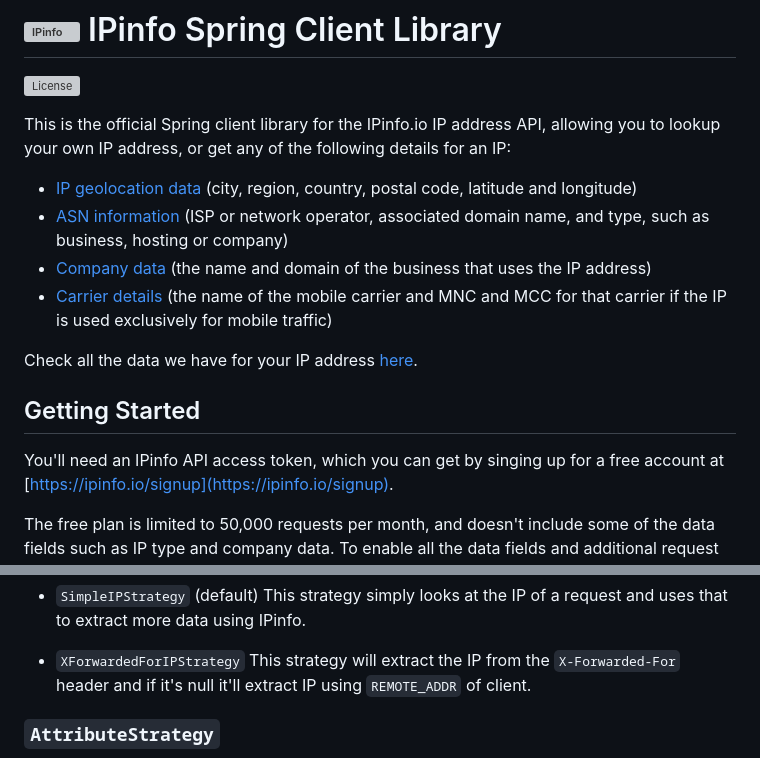
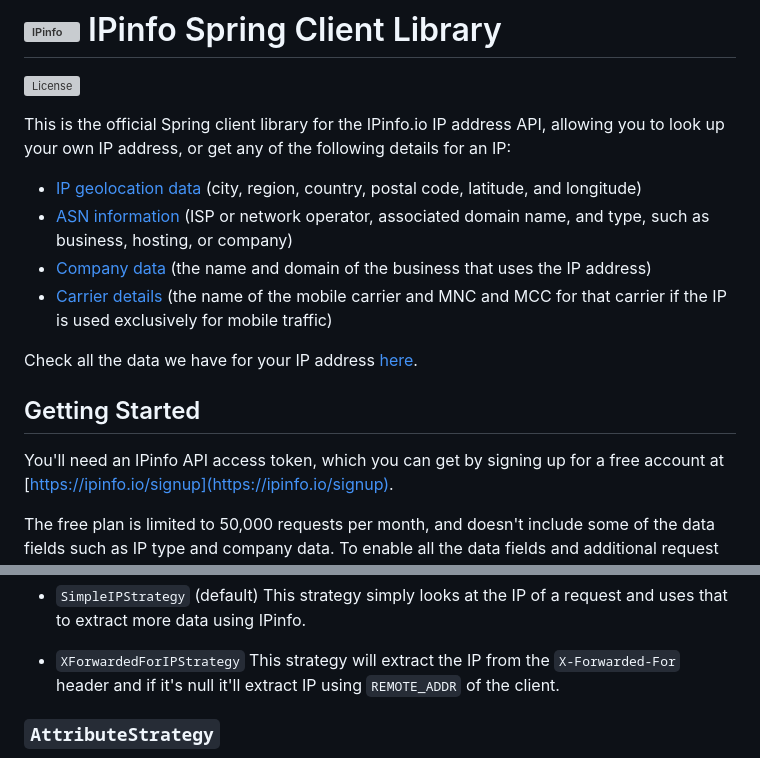
Before and after one commit to ipinfo/spring, a Markdown page: README.md, 2 parts joined by grey strips. Rendered like a GitHub page; grey boxes are pictures that could not be loaded.

```diff
--- a/README.md
+++ b/README.md
@@ -3,11 +3,11 @@
 [![License](http://img.shields.io/:license-apache-blue.svg)](LICENSE)
 
 This is the official Spring client library for the IPinfo.io IP address API,
-allowing you to lookup your own IP address, or get any of the following details
+allowing you to look up your own IP address, or get any of the following details
 for an IP:
 
- - [IP geolocation data](https://ipinfo.io/ip-geolocation-api) (city, region, country, postal code, latitude and longitude)
- - [ASN information](https://ipinfo.io/asn-api) (ISP or network operator, associated domain name, and type, such as business, hosting or company)
+ - [IP geolocation data](https://ipinfo.io/ip-geolocation-api) (city, region, country, postal code, latitude, and longitude)
+ - [ASN information](https://ipinfo.io/asn-api) (ISP or network operator, associated domain name, and type, such as business, hosting, or company)
  - [Company data](https://ipinfo.io/ip-company-api) (the name and domain of the business that uses the IP address)
  - [Carrier details](https://ipinfo.io/ip-carrier-api) (the name of the mobile carrier and MNC and MCC for that carrier if the IP is used exclusively for mobile traffic)
 
@@ -15,7 +15,7 @@ Check all the data we have for your IP address [here](https://ipinfo.io/what-is-
 
 ## Getting Started
 
-You'll need an IPinfo API access token, which you can get by singing up for a
+You'll need an IPinfo API access token, which you can get by signing up for a
 free account at [https://ipinfo.io/signup](https://ipinfo.io/signup).
 
 The free plan is limited to 50,000 requests per month, and doesn't include some
@@ -152,7 +152,7 @@ other technologies change the origin of a request that a web server can see.
 
 - `XForwardedForIPStrategy`
   This strategy will extract the IP from the `X-Forwarded-For` header and if it's null
-  it'll extract IP using `REMOTE_ADDR` of client.
+  it'll extract IP using `REMOTE_ADDR` of the client.
 
 ### `AttributeStrategy`
 
```
Also changed, not shown: other parts of README.md (+1 -1 lines).
